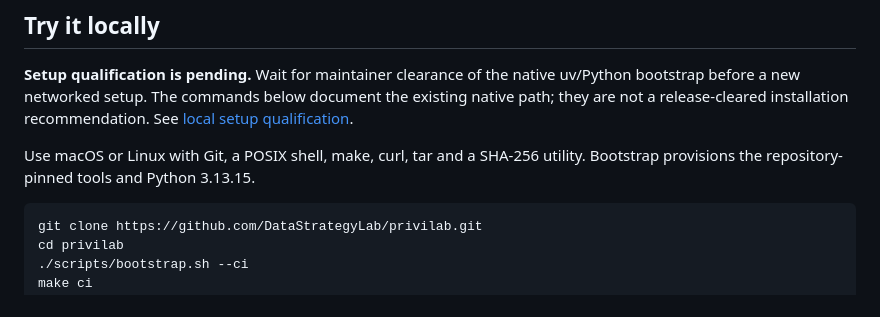
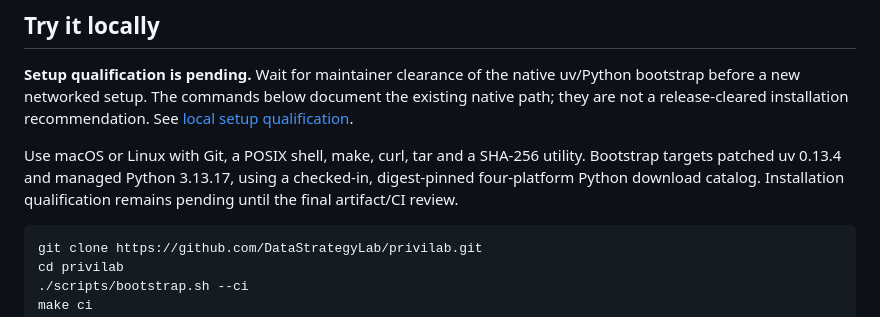
Before and after one commit to DataStrategyLab/privilab, a Markdown page: README.md, the part around the change. GitHub-like rendering.

Commit message:
DSL-185: reconcile native toolchain attribution and qualification guidance

````diff
--- a/README.md
+++ b/README.md
@@ -24,7 +24,9 @@ existing native path; they are not a release-cleared installation recommendation
 See [local setup qualification](docs/release-status.md#local-setup-qualification).
 
 Use macOS or Linux with Git, a POSIX shell, make, curl, tar and a SHA-256 utility.
-Bootstrap provisions the repository-pinned tools and Python 3.13.15.
+Bootstrap targets patched uv 0.13.4 and managed Python 3.13.17, using a
+checked-in, digest-pinned four-platform Python download catalog. Installation
+qualification remains pending until the final artifact/CI review.
 
 ```sh
 git clone https://github.com/DataStrategyLab/privilab.git
````
